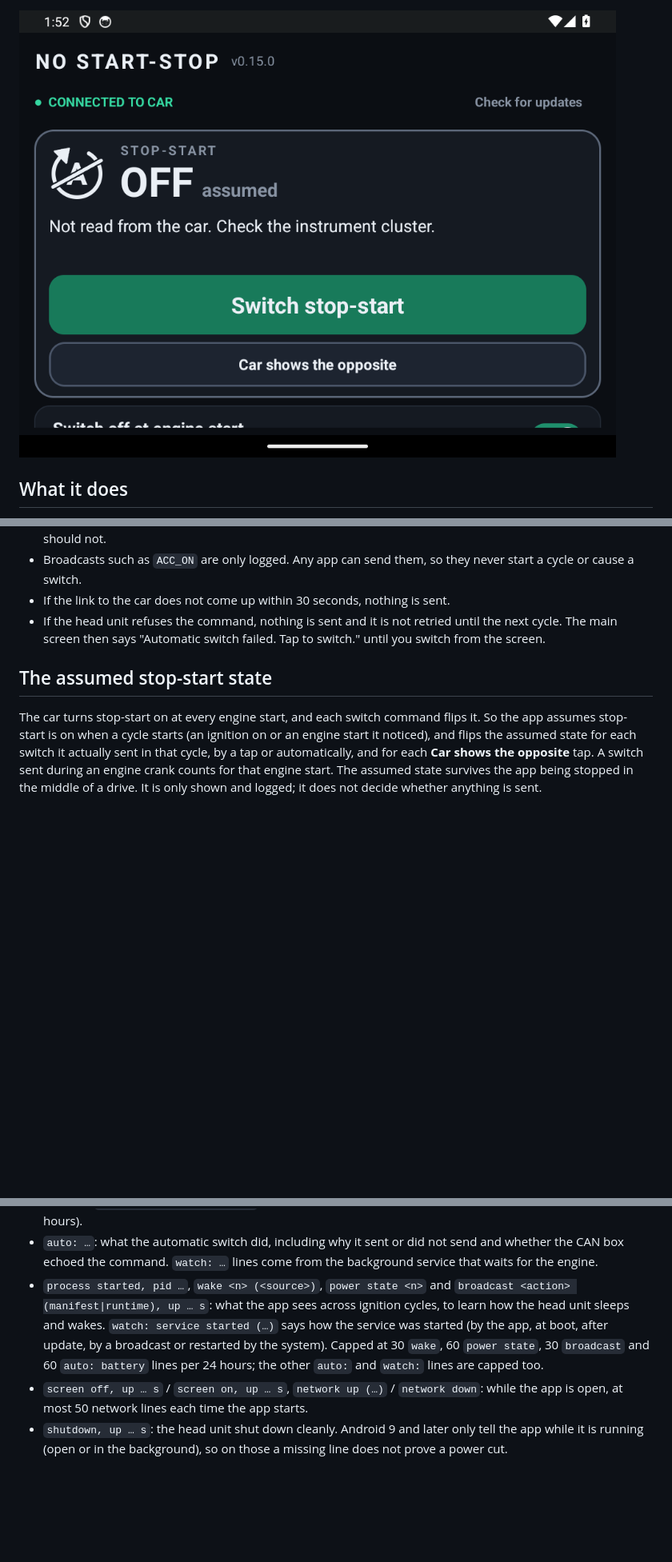
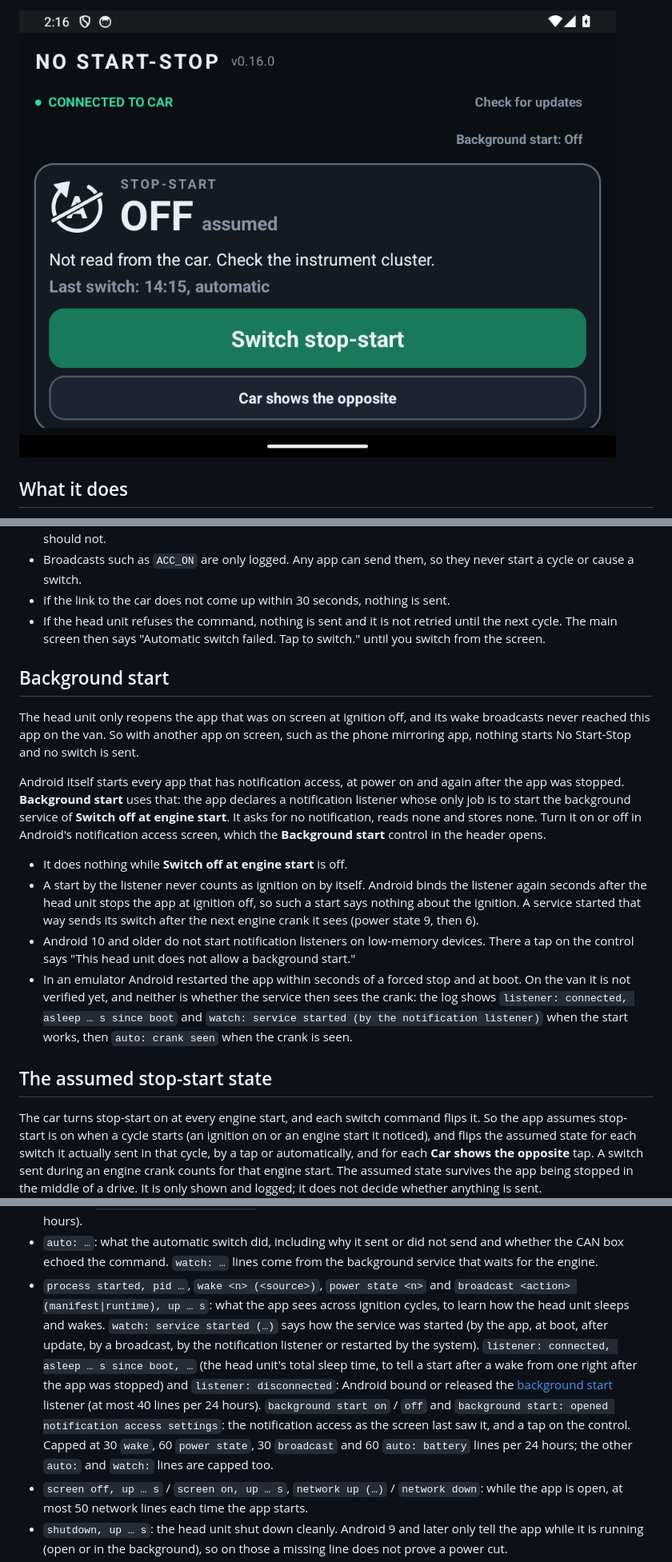
Before and after one commit to lleirborras/android-start-stop, a Markdown page: README.md, 3 parts joined by grey strips. Shown at 80% size. Drawn GitHub-style; pictures changed too: docs/split.png; blank space fills up the shorter version.

```diff
--- a/README.md
+++ b/README.md
@@ -110,6 +111,17 @@ After that the app waits until a battery reading of 13.0 V or more arrives, at l
 - If the link to the car does not come up within 30 seconds, nothing is sent.
 - If the head unit refuses the command, nothing is sent and it is not retried until the next cycle. The main screen then says "Automatic switch failed. Tap to switch." until you switch from the screen.
 
+## Background start
+
+The head unit only reopens the app that was on screen at ignition off, and its wake broadcasts never reached this app on the van. So with another app on screen, such as the phone mirroring app, nothing starts No Start-Stop and no switch is sent.
+
+Android itself starts every app that has notification access, at power on and again after the app was stopped. **Background start** uses that: the app declares a notification listener whose only job is to start the background service of **Switch off at engine start**. It asks for no notification, reads none and stores none. Turn it on or off in Android's notification access screen, which the **Background start** control in the header opens.
+
+- It does nothing while **Switch off at engine start** is off.
+- A start by the listener never counts as ignition on by itself. Android binds the listener again seconds after the head unit stops the app at ignition off, so such a start says nothing about the ignition. A service started that way sends its switch after the next engine crank it sees (power state 9, then 6).
+- Android 10 and older do not start notification listeners on low-memory devices. There a tap on the control says "This head unit does not allow a background start."
+- In an emulator Android restarted the app within seconds of a forced stop and at boot. On the van it is not verified yet, and neither is whether the service then sees the crank: the log shows `listener: connected, asleep … s since boot` and `watch: service started (by the notification listener)` when the start works, then `auto: crank seen` when the crank is seen.
+
 ## The assumed stop-start state
 
 The car turns stop-start on at every engine start, and each switch command flips it. So the app assumes stop-start is on when a cycle starts (an ignition on or an engine start it noticed), and flips the assumed state for each switch it actually sent in that cycle, by a tap or automatically, and for each **Car shows the opposite** tap. A switch sent during an engine crank counts for that engine start. The assumed state survives the app being stopped in the middle of a drive. It is only shown and logged; it does not decide whether anything is sent.
@@ -191,7 +204,7 @@ Each line has a date and time. Lines to look for:
 - `assumed: on (ignition on)`, `assumed: on (engine start)`, `assumed: on (engine start, same cycle)`, `assumed: off (switch sent, automatic)`, `assumed: on (switch sent, tap)`, `assumed: on (reported wrong)`, `assumed: off (set by hand)`, `assumed: unknown (ignition off)`, `assumed: unknown (automatic switch off)`, `assumed: unknown (no power messages)`, `assumed: unknown (link silent)`, `assumed: unknown (watch service not started)`: each event that sets the assumed state and why, with the state after it. An event that leaves the state as it was, such as an engine start right after an ignition on, still gets its line (at most 60 lines per 24 hours).
 - `report: car shows ON, app assumed OFF, wake 5 (ignition on), 1 switch sent, 0 reports, cycle 312 s old, last switch 300 s ago (automatic), battery 14.85 V, power state 6`: a **Car shows the opposite** tap, written before the shown state flips. `cycle N s old` counts from the ignition on; after an engine start it reads `engine start N s ago` instead. A battery or power state value older than 10 seconds gets its age, for example `battery 14.85 V 312 s ago`. Fields the app does not know are left out (at most 50 lines per 24 hours).
 - `auto: …`: what the automatic switch did, including why it sent or did not send and whether the CAN box echoed the command. `watch: …` lines come from the background service that waits for the engine.
-- `process started, pid …`, `wake <n> (<source>)`, `power state <n>` and `broadcast <action> (manifest|runtime), up … s`: what the app sees across ignition cycles, to learn how the head unit sleeps and wakes. `watch: service started (…)` says how the service was started (by the app, at boot, after update, by a broadcast or restarted by the system). Capped at 30 `wake`, 60 `power state`, 30 `broadcast` and 60 `auto: battery` lines per 24 hours; the other `auto:` and `watch:` lines are capped too.
+- `process started, pid …`, `wake <n> (<source>)`, `power state <n>` and `broadcast <action> (manifest|runtime), up … s`: what the app sees across ignition cycles, to learn how the head unit sleeps and wakes. `watch: service started (…)` says how the service was started (by the app, at boot, after update, by a broadcast, by the notification listener or restarted by the system). `listener: connected, asleep … s since boot, …` (the head unit's total sleep time, to tell a start after a wake from one right after the app was stopped) and `listener: disconnected`: Android bound or released the [background start](#background-start) listener (at most 40 lines per 24 hours). `background start on` / `off` and `background start: opened notification access settings`: the notification access as the screen last saw it, and a tap on the control. Capped at 30 `wake`, 60 `power state`, 30 `broadcast` and 60 `auto: battery` lines per 24 hours; the other `auto:` and `watch:` lines are capped too.
 - `screen off, up … s` / `screen on, up … s`, `network up (…)` / `network down`: while the app is open, at most 50 network lines each time the app starts.
 - `shutdown, up … s`: the head unit shut down cleanly. Android 9 and later only tell the app while it is running (open or in the background), so on those a missing line does not prove a power cut.
 
```
Also changed, not shown: other parts of README.md (+3 -1 lines), docs/main.png, docs/sent.png, docs/set-by-hand.png, docs/unreachable.png, 5 other files.
